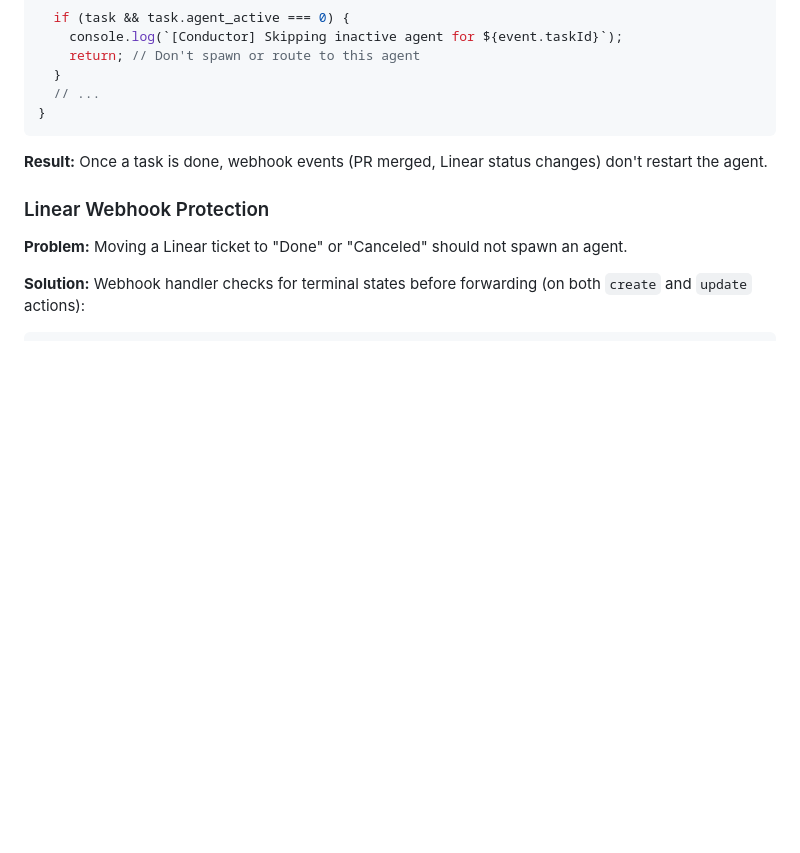
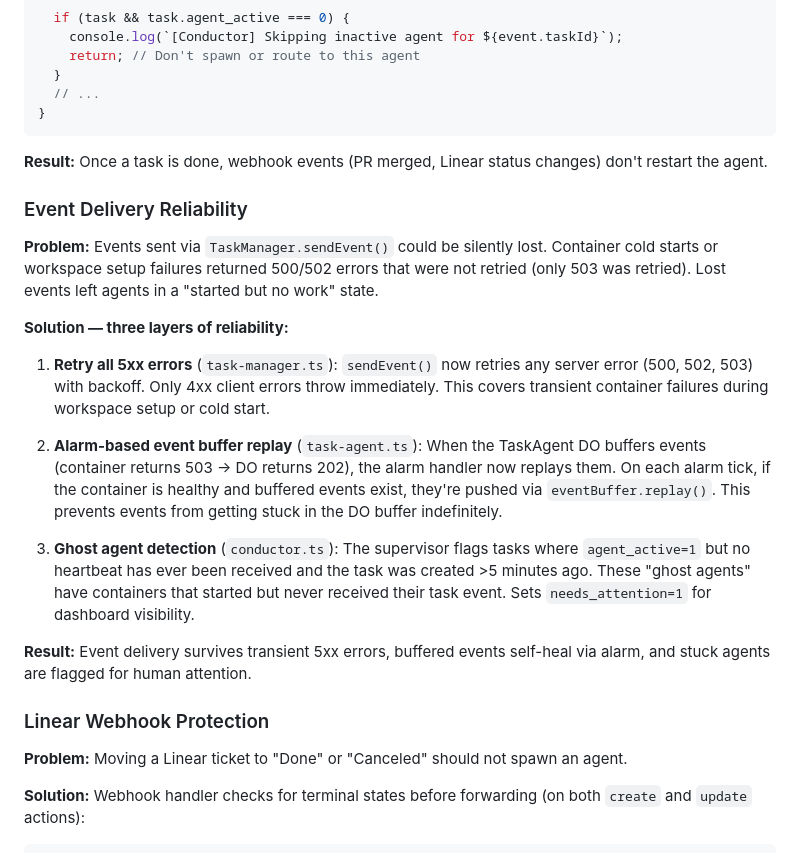
Before and after one commit to fryanpan/product-engineer, a Markdown page: docs/deployment-safety.md, the part around the change. Drawn GitHub-style; blank space fills up the shorter version.

Commit message:
docs: update deployment-safety.md with event delivery reliability section
Documents the three new reliability layers: 5xx retry, alarm-based buffer
replay, and ghost agent detection.

Co-Authored-By: Claude Opus 4.6 (1M context) <noreply@anthropic.com>

```diff
--- a/docs/deployment-safety.md
+++ b/docs/deployment-safety.md
@@ -205,6 +205,20 @@ private async routeToAgent(event: TaskEvent) {
 
 **Result:** Once a task is done, webhook events (PR merged, Linear status changes) don't restart the agent.
 
+### Event Delivery Reliability
+
+**Problem:** Events sent via `TaskManager.sendEvent()` could be silently lost. Container cold starts or workspace setup failures returned 500/502 errors that were not retried (only 503 was retried). Lost events left agents in a "started but no work" state.
+
+**Solution — three layers of reliability:**
+
+1. **Retry all 5xx errors** (`task-manager.ts`): `sendEvent()` now retries any server error (500, 502, 503) with backoff. Only 4xx client errors throw immediately. This covers transient container failures during workspace setup or cold start.
+
+2. **Alarm-based event buffer replay** (`task-agent.ts`): When the TaskAgent DO buffers events (container returns 503 → DO returns 202), the alarm handler now replays them. On each alarm tick, if the container is healthy and buffered events exist, they're pushed via `eventBuffer.replay()`. This prevents events from getting stuck in the DO buffer indefinitely.
+
+3. **Ghost agent detection** (`conductor.ts`): The supervisor flags tasks where `agent_active=1` but no heartbeat has ever been received and the task was created >5 minutes ago. These "ghost agents" have containers that started but never received their task event. Sets `needs_attention=1` for dashboard visibility.
+
+**Result:** Event delivery survives transient 5xx errors, buffered events self-heal via alarm, and stuck agents are flagged for human attention.
+
 ### Linear Webhook Protection
 
 **Problem:** Moving a Linear ticket to "Done" or "Canceled" should not spawn an agent.
```
